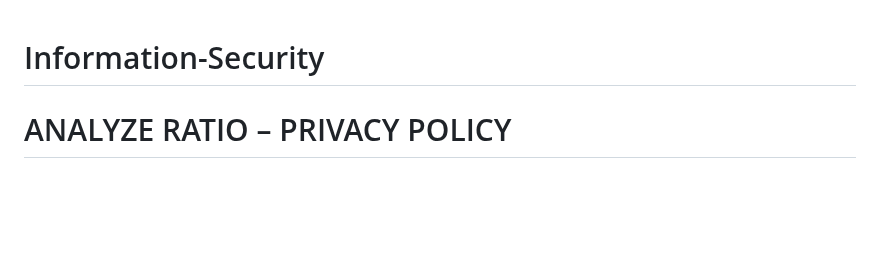
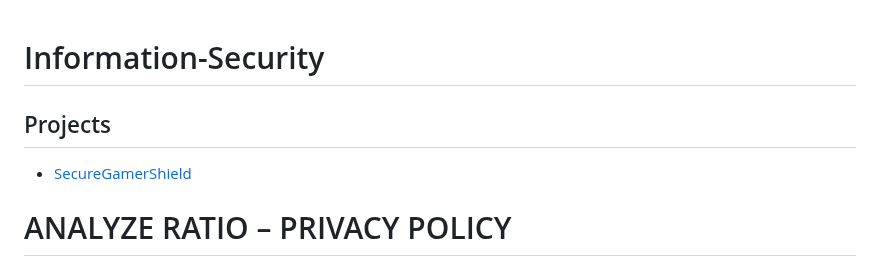
Before and after one commit to 050903/Information-Security, a Markdown page: README.md, the part around the change. GitHub-like rendering; blank space fills up the shorter version.

```diff
--- a/README.md
+++ b/README.md
@@ -1,4 +1,8 @@
 # Information-Security
+## Projects
+
+- [SecureGamerShield](./SecureGamerShield/)
+
 # ANALYZE RATIO – PRIVACY POLICY
 ![image](https://github.com/user-attachments/assets/240daefb-bdd1-4ba0-83ee-1599edcb949b)
 ![image](https://github.com/user-attachments/assets/b5891936-514a-4300-982a-d53e8eb9779d)
```
